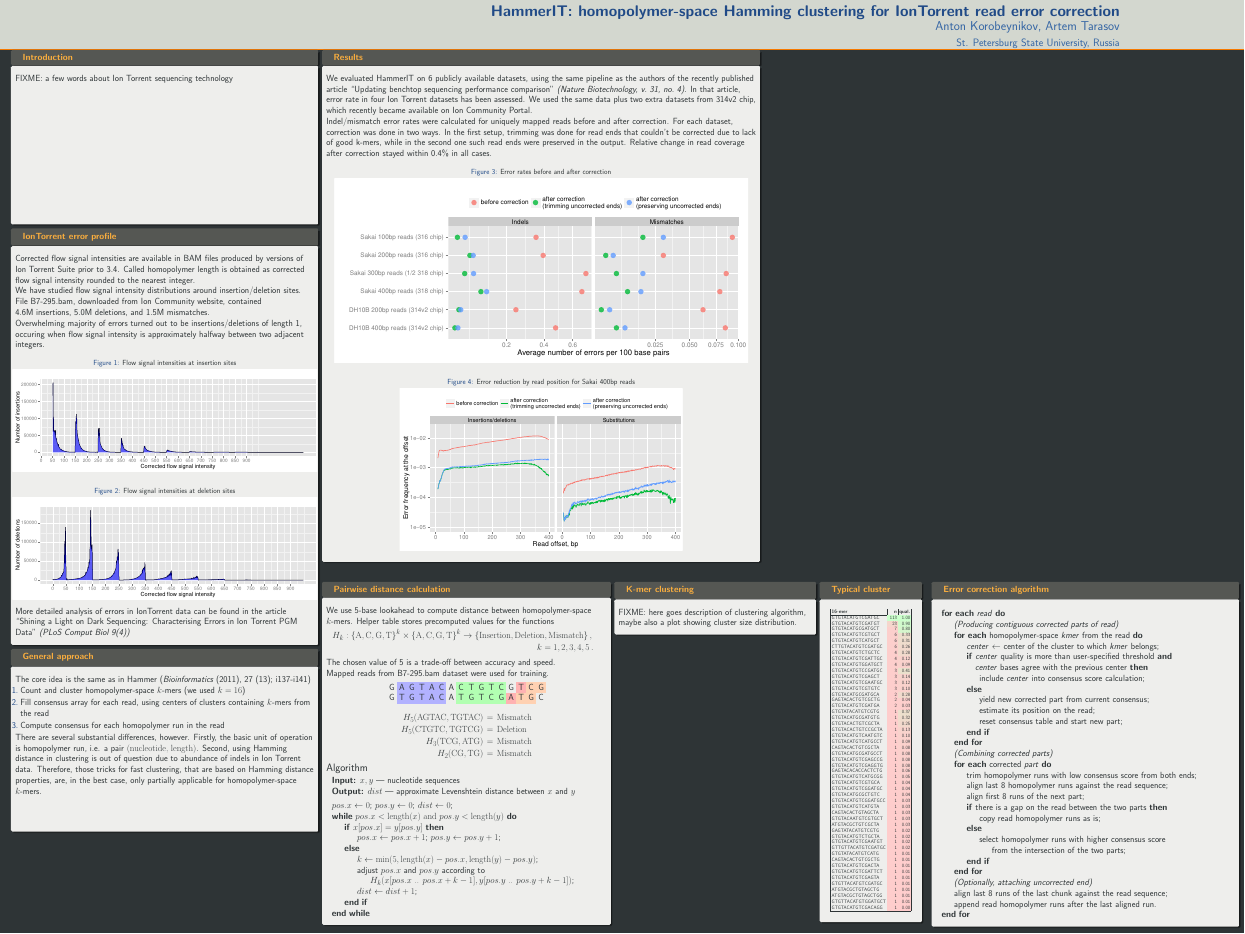
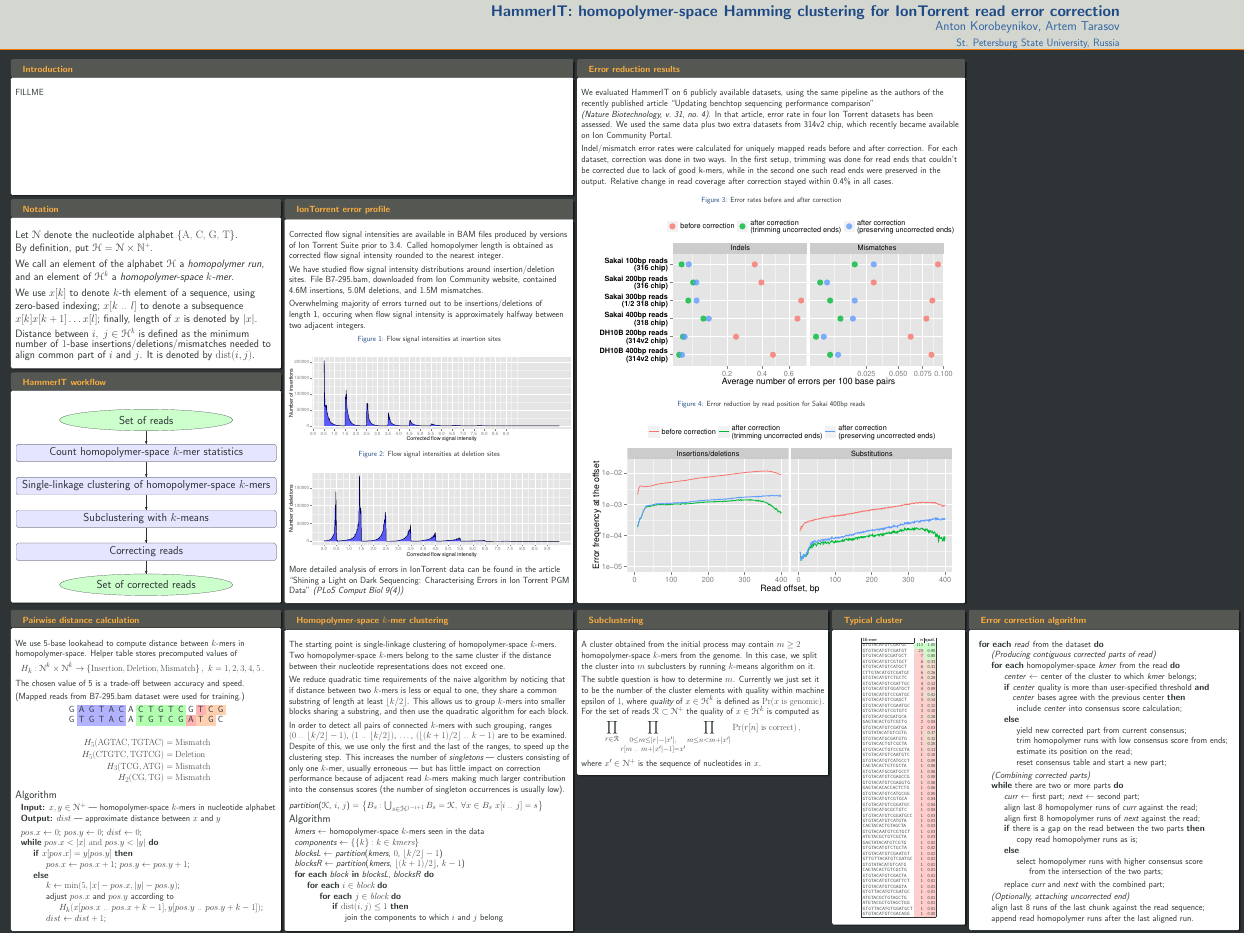
Before and after one commit to lomereiter/hammer-it-poster, a LaTeX poster (poster.tex): the whole page. The pictures show the PDF file poster.pdf that the author committed with the source.

Commit message:
notation, workflow, clustering, better layout

```diff
--- a/poster.tex
+++ b/poster.tex
@@ -99,11 +104,60 @@
 \setlength{\TPVertModule}{\paperheight}
 \begin{document}
 \begin{frame}
-  \begin{textblock}{0.245}(0.01, 0.05)
+
+  \begin{textblock}{0.450}(0.01, 0.06)
     \begin{block}{Introduction}
-      FIXME: a few words about Ion Torrent sequencing technology
-      \vspace{16em}
+      FILLME
+      \vspace{11em}
     \end{block}
+  \end{textblock}
+  \begin{textblock}{0.215}(0.01, 0.21)
+
+    \begin{block}{Notation}
+      {\large
+      Let $\mathscr{N}$ denote the nucleotide alphabet $\left\{\textrm{A, C, G, T}\right\}$.
+      By~definition, put $\mathscr{H} = \mathscr{N} \times \mathbb{N}^+$.
+
+      We call an~element of~the~alphabet~$\mathscr{H}$~a~\emph{homopolymer run},
+      and~an~element of~$\mathscr{H}^k$~a~\emph{homopolymer-space $k$-mer}.
+
+      We use $x[k]$ to denote $k$-th element of
+      a sequence, using zero-based indexing; $x[k\textrm{ .. }l]$
+      to denote a subsequence $x[k]x[k+1]\dots x[l]$; finally, length of $x$ is denoted by $|x|$.
+
+      Distance between $i,\;j \in \mathscr{H}^k$  is defined as the
+      minimum number of $1$-base insertions/deletions/mismatches needed to align common part of $i$ and $j$.
+      It is denoted by $\mathrm{dist}(i, j)$.
+      }
+    \end{block}
+
+    \begin{block}{HammerIT workflow}
+      \begin{figure}
+        \centering
+        \tikzstyle{state} = [draw, ellipse, fill=green!20, text centered, minimum width=16em]
+        \tikzstyle{block} = [draw, rectangle, rounded corners, fill=blue!10, text centered, minimum width=24em]
+        \tikzstyle{line} = [draw, -triangle 45]
+        \resizebox{\columnwidth}{!}{
+        \begin{tikzpicture}[node distance = 2.5cm]
+          \node[state] (raw) {Set of reads};
+          \node[block, below of=raw] (count) {Count homopolymer-space $k$-mer statistics};
+          \node[block, below of=count] (cluster) {Single-linkage clustering of homopolymer-space $k$-mers};
+          \node[block, below of=cluster] (subcluster) {Subclustering with $k$-means};
+          \node[block, below of=subcluster, text width=18em] (correction) {Correcting reads};
+          \node[state, below of=correction] (corrected) {Set of corrected reads};
+          \path[line] (raw) -- (count);
+          \path[line] (count) -- (cluster);
+          \path[line] (cluster) -- (subcluster);
+          \path[line] (subcluster) -- (correction);
+          \path[line] (correction) -- (corrected);
+        \end{tikzpicture}
+        }
+      \end{figure}
+    \end{block}
+
+  \end{textblock}
+
+  \begin{textblock}{0.23}(0.230, 0.21)
     \begin{block}{IonTorrent error profile}
       Corrected flow signal intensities are available in BAM files
       produced by versions of Ion Torrent Suite prior to 3.4. Called
@@ -136,27 +190,10 @@
       Ion Torrent PGM Data'' \emph{(PLoS~Comput~Biol~9(4))}
 
     \end{block}
-
-    \begin{block}{General approach}
-      The core idea is the same as in Hammer (\emph{Bioinformatics}~(2011),~27~(13);~i137-i141)
-      \begin{enumerate}
-      \item Count and cluster homopolymer-space $k$-mers (we used $k = 16$)
-      \item Fill consensus array for each read, using centers of clusters containing $k$-mers from the read
-      \item Compute consensus for each homopolymer run in the read
-      \end{enumerate}
-
-      There are several substantial differences, however. Firstly, the basic unit of operation is homopolymer run, i.e.
-      a pair $(\textrm{nucleotide,~length})$. Second, using Hamming distance in clustering is out of question due to
-      abundance of indels in Ion Torrent data. Therefore, those tricks for fast clustering, that are based on Hamming
-      distance properties, are, in the best case, only partially applicable for homopolymer-space $k$-mers.
-
-      \vspace{3cm}
-    \end{block}
   \end{textblock}
 
-
-  \begin{textblock}{0.35}(0.260, 0.05)
-    \begin{block}{Results}
+  \begin{textblock}{0.310}(0.465, 0.06)
+    \begin{block}{Error reduction results}
 
       We evaluated HammerIT on 6 publicly available datasets,
       using the same pipeline as the authors of the recently published
@@ -174,6 +211,8 @@
       output. Relative change in read coverage after
       correction stayed within 0.4\% in all cases.
 
+      \vspace{0.64em}
+
       \begin{figure}[h]
         \caption{Error rates before and after correction}
         \includegraphics[width=0.95\textwidth]{images/error_rate}
@@ -181,24 +220,22 @@
 
       \begin{figure}[h]
         \caption{Error reduction by read position for Sakai 400bp reads}
-        \includegraphics[width=0.65\textwidth]{images/error_rate_vs_offset}
+        \includegraphics[width=0.95\textwidth]{images/error_rate_vs_offset}
       \end{figure}
     \end{block}
   \end{textblock}
 
-  \begin{textblock}{0.23}(0.260, 0.62)
+  \begin{textblock}{0.215}(0.01, 0.65)
     \begin{block}{Pairwise distance calculation}
-      We use 5-base lookahead to compute distance between homopolymer-space $k$-mers. Helper
-      table stores precomputed values for the functions
+      We use 5-base lookahead to compute distance between $k$-mers in homopolymer-space. Helper
+      table stores precomputed values of
       \begin{eqnarray*}
-        H_k: \left\{\mathrm{A, C, G, T}\right\}^{k} \times \left\{\mathrm{A, C, G,
-          T}\right\}^{k} \to \left\{\mathrm{Insertion, Deletion,
-          Mismatch}\right\}, \\
-        k=1,2,3,4,5\,\mathrm{.}
+        H_k: \mathscr{N}^{k} \times \mathscr{N}^{k} \to \left\{\mathrm{Insertion, Deletion,
+          Mismatch}\right\}, \ k=1,2,3,4,5\,\mathrm{.}
       \end{eqnarray*}
       The chosen value of 5 is~a~trade-off between accuracy and speed.
 
-      Mapped reads from B7-295.bam dataset were used for training.
+      (Mapped reads from B7-295.bam dataset were used for training.)
 
       \begin{center}
         \begin{table}[h!]
@@ -207,25 +244,25 @@
             G  &  \cellcolor{blue!30}T  &  \cellcolor{blue!30}G  &  \cellcolor{blue!30}T  &  \cellcolor{blue!30}A  &  \cellcolor{blue!30}C  &  A  &  \cellcolor{green!30}T  &  \cellcolor{green!30}G  &  \cellcolor{green!30}T  &  \cellcolor{green!30}C  &  \cellcolor{green!30}G  &  \cellcolor{red!30}A  &  \cellcolor{red!20!orange!30}T  &  \cellcolor{red!20!orange!30}G  &  C  \\
           \end{tabular}
         \end{table}
-        \begin{eqnarray*}
-          H_5(\mathrm{AGTAC}, \mathrm{TGTAC}) &=& \mathrm{Mismatch} \\
-          H_5(\mathrm{CTGTC}, \mathrm{TGTCG}) &=& \mathrm{Deletion} \\
-          H_3(\mathrm{TCG}, \mathrm{ATG}) &=& \mathrm{Mismatch} \\
-          H_2(\mathrm{CG}, \mathrm{TG}) &=& \mathrm{Mismatch}
-        \end{eqnarray*}
+        \begin{align*}
+          H_5(\mathrm{AGTAC}, \mathrm{TGTAC}) &= \mathrm{Mismatch} \\
+          H_5(\mathrm{CTGTC}, \mathrm{TGTCG}) &= \mathrm{Deletion} \\
+          H_3(\mathrm{TCG}, \mathrm{ATG}) &= \mathrm{Mismatch} \\
+          H_2(\mathrm{CG}, \mathrm{TG}) &= \mathrm{Mismatch}
+        \end{align*}
       \end{center}
 
     {\large Algorithm}
     \begin{algorithmic}
-      \State \textbf{Input:} $x, y$ --- nucleotide sequences
-      \State \textbf{Output:} $dist$ --- approximate Levenshtein distance between $x$ and $y$
+      \State \textbf{Input:} $x, y \in \mathscr{N}^+$ --- homopolymer-space $k$-mers in nucleotide alphabet
+      \State \textbf{Output:} $dist$ --- approximate distance between $x$ and $y$
       \vspace{0.3cm}
       \State $pos.x \gets 0$; $pos.y \gets 0$; $dist \gets 0$;
-      \While{$pos.x < \mathrm{length}(x)\textrm{ and }pos.y < \mathrm{length}(y)$}
+      \While{$pos.x < |x|\textrm{ and }pos.y < |y|$}
       \If{$x[pos.x] = y[pos.y]$}
       \State $pos.x \gets pos.x + 1$; $pos.y \gets pos.y + 1$;
       \Else
-      \State $k \gets \mathrm{min}(5, \mathrm{length}(x) - pos.x, \mathrm{length}(y) - pos.y)$;
+      \State $k \gets \mathrm{min}(5, |x| - pos.x, |y| - pos.y)$;
       \State adjust $pos.x$ and $pos.y$ according to
       \State \hspace{1cm} $H_k(x[pos.x\textrm{ .. }pos.x + k - 1], y[pos.y\textrm{ .. }pos.y + k - 1])$;
       \State $dist \gets dist + 1$;
@@ -235,17 +272,67 @@
     \end{block}
   \end{textblock}
 
-  \begin{textblock}{0.16}(0.495, 0.62)
-    \begin{block}{K-mer clustering}
-      FIXME: here goes description of clustering algorithm, maybe
-      also a plot showing cluster size distribution.
+  \begin{textblock}{0.23}(0.230, 0.65)
+    \begin{block}{Homopolymer-space $k$-mer clustering}
+      The starting point is single-linkage clustering of homopolymer-space $k$-mers. Two homopolymer-space
+      $k$-mers belong to the same cluster if~the~distance between their nucleotide representations does not exceed one.
+
+      We reduce quadratic time requirements of the naive algorithm by noticing that if distance between two $k$-mers is less or
+      equal to one, they share a common substring of length at least $\lfloor k/2 \rfloor$. This allows us to group
+      $k$-mers into smaller blocks sharing a substring, and then use the quadratic algorithm for each block.
+
+      In order to detect all pairs of connected $k$-mers with such grouping, ranges $(0\textrm{ .. }\lfloor k/2 \rfloor
+      - 1)$, $(1\textrm{ .. }\lfloor k/2 \rfloor)$, $\dots$, $(\lfloor (k + 1)/2 \rfloor\textrm{ .. }k - 1)$ are to be examined.
+      Despite of this, we use only the first and the last of the ranges, to speed up the clustering step.
+      This increases the number of \emph{singletons} --- clusters consisting of only one $k$-mer, usually erroneous ---
+      but has little impact on correction performance because of adjacent read $k$-mers making much larger contribution
+      into the consensus scores (the number of singleton occurrences is usually low).
+
+      \vspace{0.3em}
+      \emph{partition}($\mathscr{K}$, $i$, $j$) $=$
+      $\left\{B_s : \bigcup_{s\in \mathscr{H}^{j - i + 1}}B_s = \mathscr{K},\;\forall x\in B_s\ x[i\textrm{ .. }j] =
+        s\right\}$
+
+      {\large Algorithm}
+
+      \begin{algorithmic}
+        \State \emph{kmers} $\gets$ homopolymer-space $k$-mers seen in the data
+        \State \emph{components} $\gets$ $\{\{k\} : k \in \textrm{\emph{kmers}}\}$
+        \State \emph{blocksL} $\gets$ \emph{partition}(\emph{kmers}, $0$, $\lfloor k/2 \rfloor - 1$)
+        \State \emph{blocksR} $\gets$ \emph{partition}(\emph{kmers}, $\lfloor (k+1)/2 \rfloor$, $k - 1$)
+        \For{\textbf{each} \emph{block} \textbf{in} \emph{blocksL}, \emph{blocksR}}
+          \For{\textbf{each} $i \in \textrm{\emph{block}}$}
+            \For{\textbf{each} $j \in \textrm{\emph{block}}$}
+              \If{$\mathrm{dist}(i, j) \leq 1$}
+                 \State join the components to which $i$ and $j$ belong
+              \EndIf
+             \EndFor
+           \EndFor
+         \EndFor
+      \end{algorithmic}
     \end{block}
   \end{textblock}
 
-  \begin{textblock}{0.08}(0.660, 0.62)
+  \begin{textblock}{0.200}(0.465, 0.65)
+    \begin{block}{Subclustering}
+      A cluster obtained from the initial process may contain $m \geq 2$ homopolymer-space $k$-mers from the genome.
+      In this case, we split the cluster into $m$ subclusters by running $k$-means algorithm on it.
+
+      The subtle question is how to determine $m$. Currently we just set it to be the number of the
+      cluster elements with quality within machine epsilon of $1$, where \emph{quality} of $x \in \mathscr{H}^k$
+      is defined as $\Pr(x\textrm{ is genomic})$.
+      For the set of reads $\mathscr{R} \subset \mathscr{N}^+$ the quality of $x \in \mathscr{H}^k$ is computed as
+      \begin{equation*}
+        \prod_{r \in \mathscr{R}}\prod_{\substack{0 \leq m \leq |r| - |x'|, \\ r[m\textrm{ .. }m + |x'| - 1] = x'}}\prod_{m\leq n < m + |x'|}\Pr(r[n]\textrm{ is correct})\,\mathrm{,}
+      \end{equation*}
+      where $x' \in \mathscr{N}^+$ is the sequence of nucleotides in $x$.
+    \end{block}
+  \end{textblock}
+
+  \begin{textblock}{0.105}(0.670, 0.65)
     \begin{block}{Typical cluster}
       \begin{table}[h!]
-        \scalebox{0.55}{
+        \scalebox{0.51}{
           \begin{tabular}{|l|r|r|}
             \textbf{16-mer}    & \textbf{n}                             & \textbf{qual.}                          \\ \hline
             GTGTACATGTCGATGC   & \cellcolor{green!100!red!20!white} 113 & \cellcolor{green!100!red!20!white} 1.00 \\
@@ -303,11 +390,10 @@
       \end{table}
     \end{block}
   \end{textblock}
-  \begin{textblock}{0.245}(0.750, 0.62)
+  \begin{textblock}{0.215}(0.780, 0.65)
     \begin{block}{Error correction algorithm}
-
       \begin{algorithmic}
-        \For{\textbf{each} \textit{read}}
+        \For{\textbf{each} \textit{read} from the dataset}
       \item \hspace{\algorithmicindent}\emph{(Producing contiguous corrected parts of \emph{read})}
           \For{\textbf{each} homopolymer-space \textit{kmer} from the read}
             \State \textit{center} $\gets$ center of the cluster to which \textit{kmer} belongs;
@@ -316,27 +402,30 @@
               \State include \textit{center} into consensus score calculation;
             \Else
               \State yield new corrected part from current consensus;
+              \State trim homopolymer runs with low consensus score from ends;
               \State estimate its position on the read;
-              \State reset consensus table and start new part;
+              \State reset consensus table and start a new part;
             \EndIf
           \EndFor
       \item \hspace{\algorithmicindent}\emph{(Combining corrected parts)}
-          \For{\textbf{each} corrected \textit{part}}
-            \State trim homopolymer runs with low consensus score from both ends;
-            \State align last 8 homopolymer runs against the read sequence;
-            \State align first 8 runs of the next part;
+          \While{there are two or more parts}
+            \State \emph{curr} $\gets$ first part; \emph{next} $\gets$ second part;
+            \State align last 8 homopolymer runs of \emph{curr} against the read;
+            \State align first 8 homopolymer runs of \emph{next} against the read;
             \If{there is a gap on the read between the two parts}
               \State copy read homopolymer runs as is;
             \Else
               \State select homopolymer runs with higher consensus score\\
           \hspace{6.0em}from the intersection of the two parts;
             \EndIf
-          \EndFor
+            \State replace \emph{curr} and \emph{next} with the combined part;
+          \EndWhile
       \item \hspace{\algorithmicindent}\emph{(Optionally, attaching uncorrected end)}
            \State align last 8 runs of the last chunk against the read sequence;
            \State append read homopolymer runs after the last aligned run.
         \EndFor
       \end{algorithmic}
+      \vspace{-0.2em}
   \end{block}
 \end{textblock}
 
```
Also changed, not shown: images/error_rate.pdf, images/overcalls.pdf, images/undercalls.pdf, poster.pdf, poster.tex (9 more changed lines), 3 other files.
